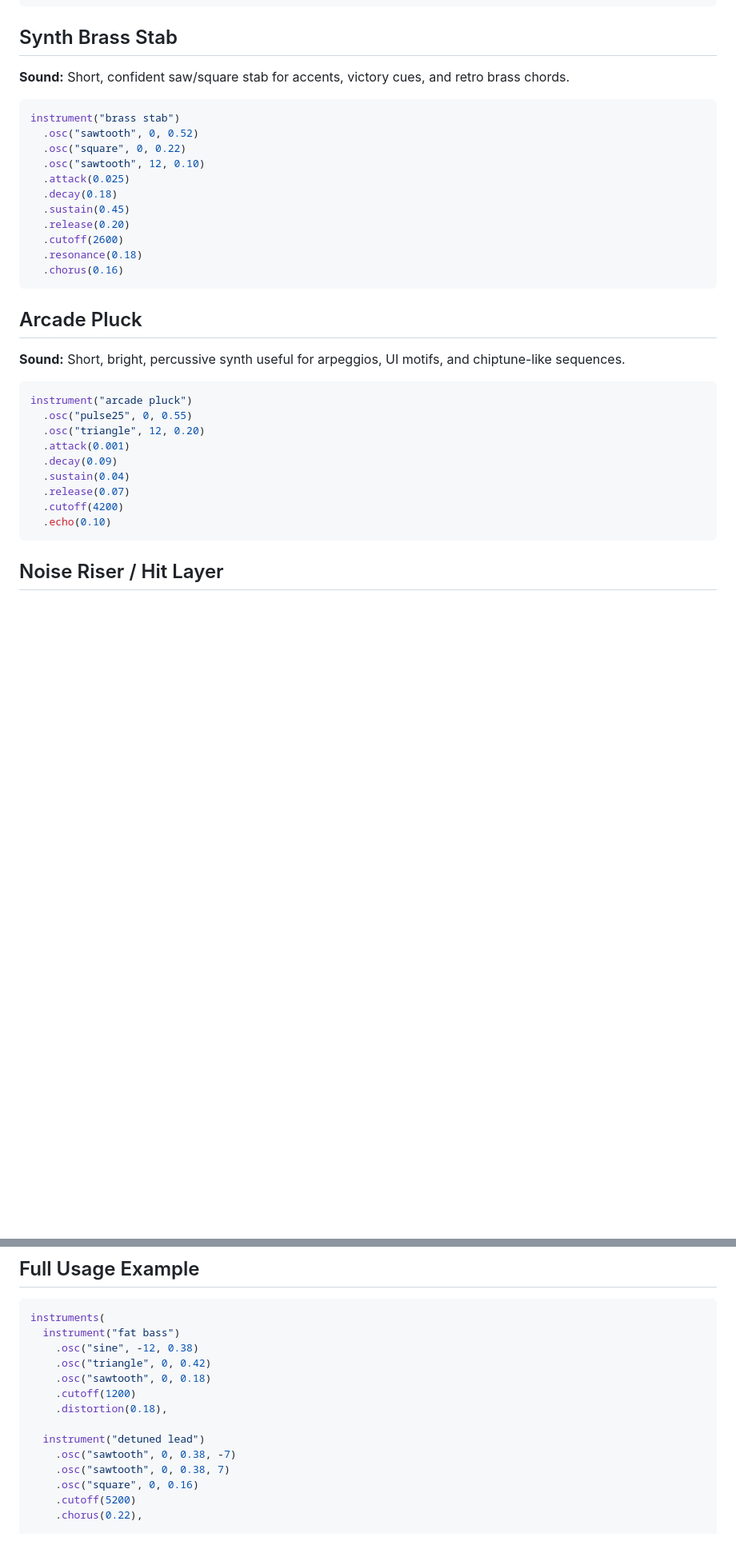
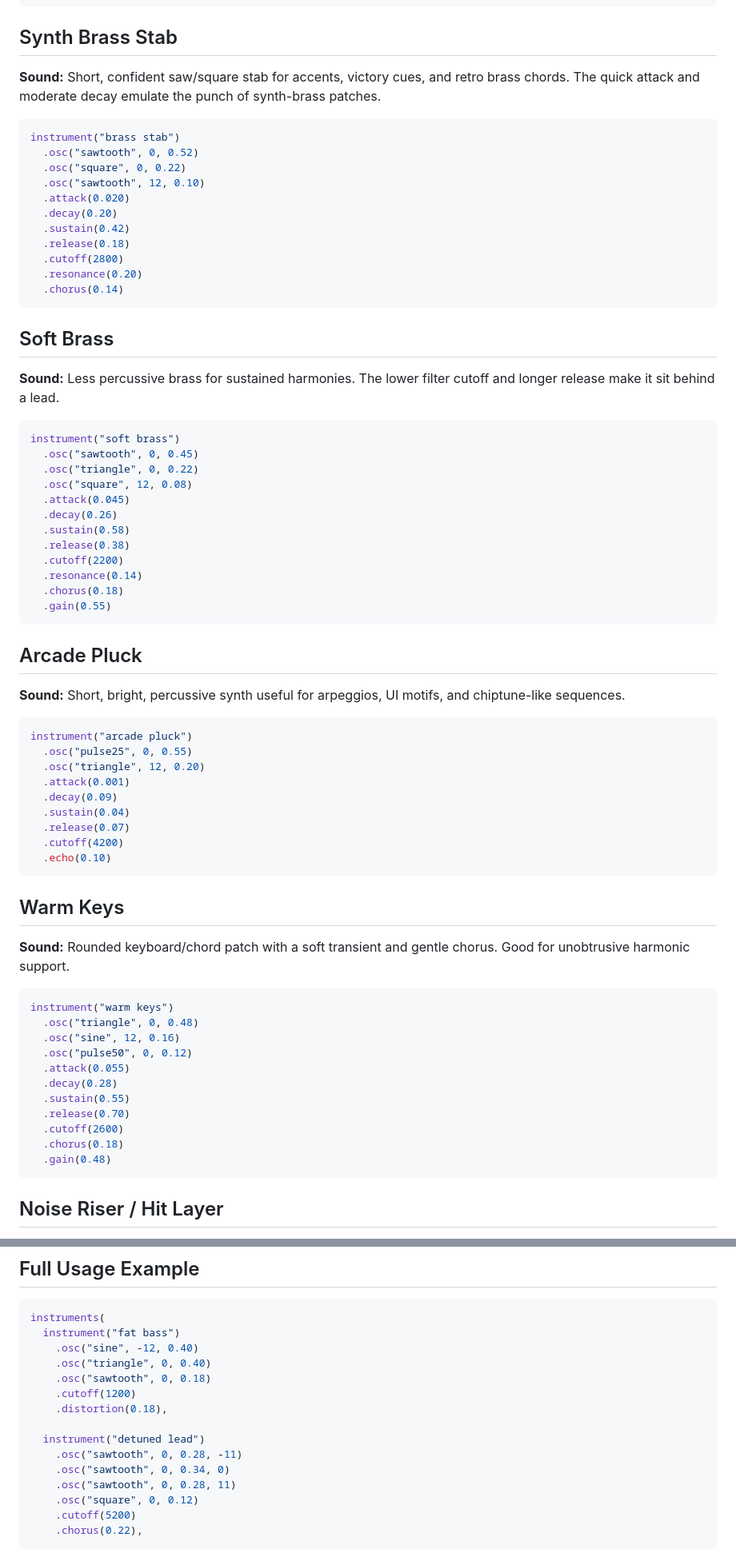
Before and after one commit to ViBuCa/synth8, a Markdown page: docs/instrument-recipes.md, 2 parts joined by grey strips. Shown at 80% size. Drawn GitHub-style; blank space fills up the shorter version.

````diff
--- a/docs/instrument-recipes.md
+++ b/docs/instrument-recipes.md
@@ -130,20 +194,39 @@ instrument("dark pad")
 
 ## Synth Brass Stab
 
-**Sound:** Short, confident saw/square stab for accents, victory cues, and retro brass chords.
+**Sound:** Short, confident saw/square stab for accents, victory cues, and retro brass chords. The quick attack and moderate decay emulate the punch of synth-brass patches.
 
 ```ts
 instrument("brass stab")
   .osc("sawtooth", 0, 0.52)
   .osc("square", 0, 0.22)
   .osc("sawtooth", 12, 0.10)
-  .attack(0.025)
-  .decay(0.18)
-  .sustain(0.45)
-  .release(0.20)
-  .cutoff(2600)
-  .resonance(0.18)
-  .chorus(0.16)
+  .attack(0.020)
+  .decay(0.20)
+  .sustain(0.42)
+  .release(0.18)
+  .cutoff(2800)
+  .resonance(0.20)
+  .chorus(0.14)
+```
+
+## Soft Brass
+
+**Sound:** Less percussive brass for sustained harmonies. The lower filter cutoff and longer release make it sit behind a lead.
+
+```ts
+instrument("soft brass")
+  .osc("sawtooth", 0, 0.45)
+  .osc("triangle", 0, 0.22)
+  .osc("square", 12, 0.08)
+  .attack(0.045)
+  .decay(0.26)
+  .sustain(0.58)
+  .release(0.38)
+  .cutoff(2200)
+  .resonance(0.14)
+  .chorus(0.18)
+  .gain(0.55)
 ```
 
 ## Arcade Pluck
@@ -160,6 +243,24 @@ instrument("arcade pluck")
   .release(0.07)
   .cutoff(4200)
   .echo(0.10)
+```
+
+## Warm Keys
+
+**Sound:** Rounded keyboard/chord patch with a soft transient and gentle chorus. Good for unobtrusive harmonic support.
+
+```ts
+instrument("warm keys")
+  .osc("triangle", 0, 0.48)
+  .osc("sine", 12, 0.16)
+  .osc("pulse50", 0, 0.12)
+  .attack(0.055)
+  .decay(0.28)
+  .sustain(0.55)
+  .release(0.70)
+  .cutoff(2600)
+  .chorus(0.18)
+  .gain(0.48)
 ```
 
 ## Noise Riser / Hit Layer
@@ -182,16 +283,17 @@ instrument("noise hit")
 ```ts
 instruments(
   instrument("fat bass")
-    .osc("sine", -12, 0.38)
-    .osc("triangle", 0, 0.42)
+    .osc("sine", -12, 0.40)
+    .osc("triangle", 0, 0.40)
     .osc("sawtooth", 0, 0.18)
     .cutoff(1200)
     .distortion(0.18),
 
   instrument("detuned lead")
-    .osc("sawtooth", 0, 0.38, -7)
-    .osc("sawtooth", 0, 0.38, 7)
-    .osc("square", 0, 0.16)
+    .osc("sawtooth", 0, 0.28, -11)
+    .osc("sawtooth", 0, 0.34, 0)
+    .osc("sawtooth", 0, 0.28, 11)
+    .osc("square", 0, 0.12)
     .cutoff(5200)
     .chorus(0.22),
 
````
Also changed, not shown: other parts of docs/instrument-recipes.md (+94 -30 lines).
